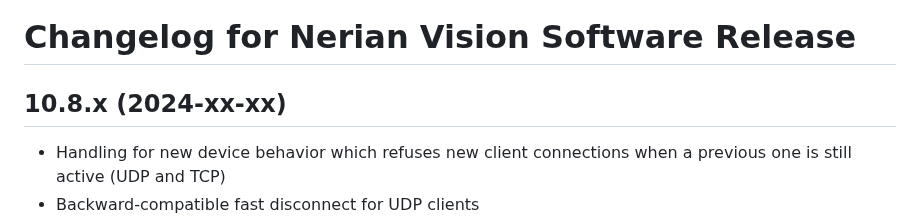
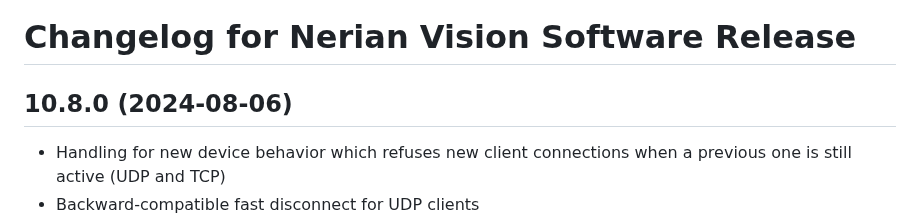
Before and after one commit to nerian-vision/nerian-vision-software, a Markdown page: CHANGELOG.md, the part around the change. GitHub-like rendering.

Commit message:
Updated changelog

```diff
--- a/CHANGELOG.md
+++ b/CHANGELOG.md
@@ -1,7 +1,7 @@
 Changelog for Nerian Vision Software Release
 ============================================
 
-10.8.x (2024-xx-xx)
+10.8.0 (2024-08-06)
 -------------------
 * Handling for new device behavior which refuses new client
   connections when a previous one is still active (UDP and TCP)
```
